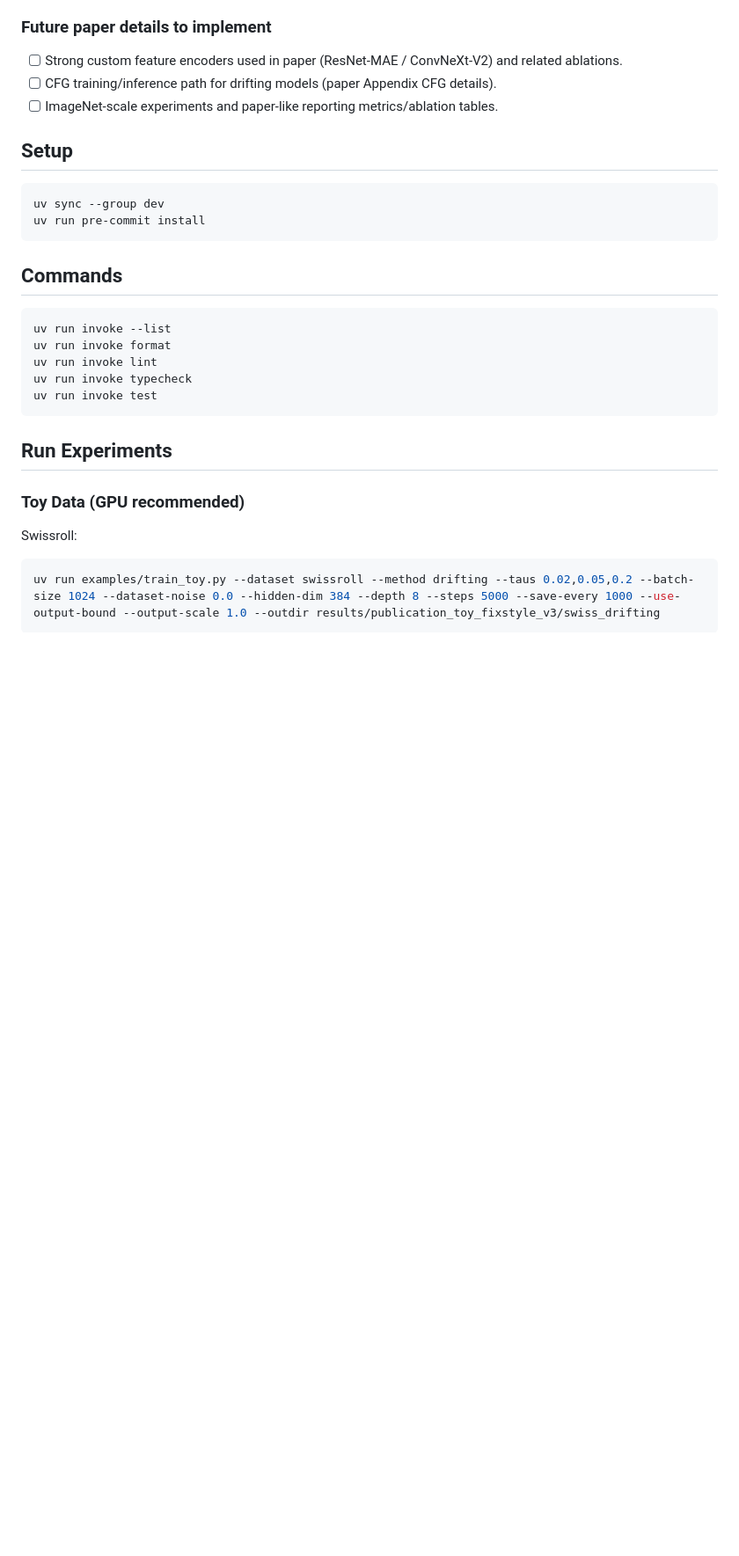
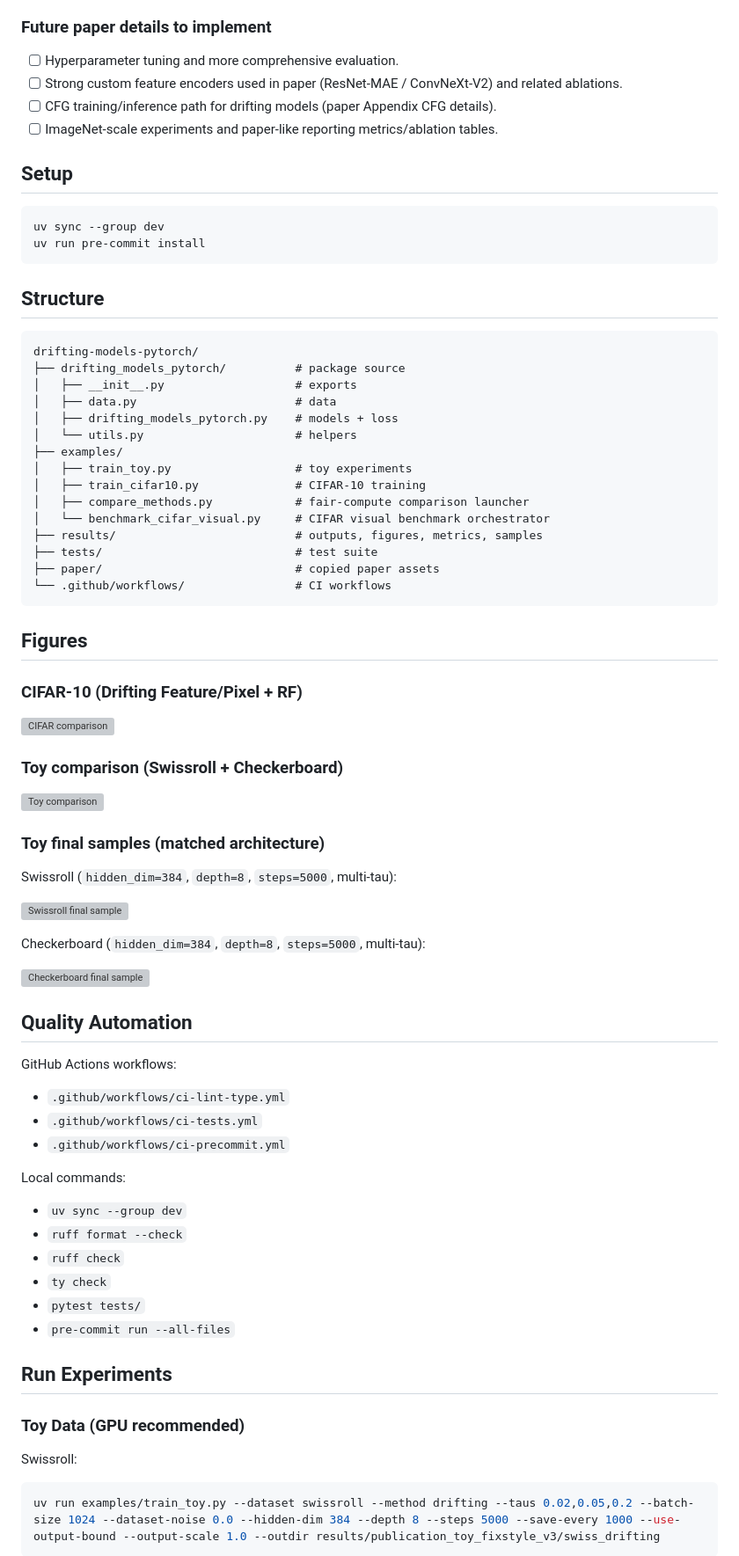
Before and after one commit to yhsure/drifting-models-pytorch, a Markdown page: README.md, the part around one of its changes. Shown at 88% size. Rendered like a GitHub page; blank space fills up the shorter version; grey boxes are pictures that could not be loaded.

Commit message:
Update README layout
Made-with: Cursor

````diff
--- a/README.md
+++ b/README.md
@@ -20,6 +32,8 @@ The available codebases on GitHub are still quite simple and lack most of the de
 - [x] Basic quality automation (`ruff`, `ty`, `pytest`, `pre-commit`, CI workflow).
 
 ### Future paper details to implement
+
+- [ ] Hyperparameter tuning and more comprehensive evaluation.
 - [ ] Strong custom feature encoders used in paper (ResNet-MAE / ConvNeXt-V2) and related ablations.
 - [ ] CFG training/inference path for drifting models (paper Appendix CFG details).
 - [ ] ImageNet-scale experiments and paper-like reporting metrics/ablation tables.
@@ -31,15 +45,62 @@ uv sync --group dev
 uv run pre-commit install
 ```
 
-## Commands
+## Structure
 
-```bash
-uv run invoke --list
-uv run invoke format
-uv run invoke lint
-uv run invoke typecheck
-uv run invoke test
+```text
+drifting-models-pytorch/
+├── drifting_models_pytorch/          # package source
+│   ├── __init__.py                   # exports
+│   ├── data.py                       # data
+│   ├── drifting_models_pytorch.py    # models + loss
+│   └── utils.py                      # helpers
+├── examples/
+│   ├── train_toy.py                  # toy experiments
+│   ├── train_cifar10.py              # CIFAR-10 training
+│   ├── compare_methods.py            # fair-compute comparison launcher
+│   └── benchmark_cifar_visual.py     # CIFAR visual benchmark orchestrator
+├── results/                          # outputs, figures, metrics, samples
+├── tests/                            # test suite
+├── paper/                            # copied paper assets
+└── .github/workflows/                # CI workflows
 ```
+
+## Figures
+
+### CIFAR-10 (Drifting Feature/Pixel + RF)
+
+![CIFAR comparison](results/cifar_training_comparison_flow_r50_r18_pixel.png)
+
+### Toy comparison (Swissroll + Checkerboard)
+
+![Toy comparison](results/toy_training_comparison_swiss_checker.png)
+
+### Toy final samples (matched architecture)
+
+Swissroll (`hidden_dim=384`, `depth=8`, `steps=5000`, multi-tau):
+
+![Swissroll final sample](results/swissroll_final_sample_step_005000.png)
+
+Checkerboard (`hidden_dim=384`, `depth=8`, `steps=5000`, multi-tau):
+
+![Checkerboard final sample](results/checkerboard_final_sample_step_005000.png)
+
+## Quality Automation
+
+GitHub Actions workflows:
+
+- `.github/workflows/ci-lint-type.yml`
+- `.github/workflows/ci-tests.yml`
+- `.github/workflows/ci-precommit.yml`
+
+Local commands:
+
+- `uv sync --group dev`
+- `ruff format --check`
+- `ruff check`
+- `ty check`
+- `pytest tests/`
+- `pre-commit run --all-files`
 
 ## Run Experiments
 
````
Also changed, not shown: other parts of README.md (+24 -42 lines).
